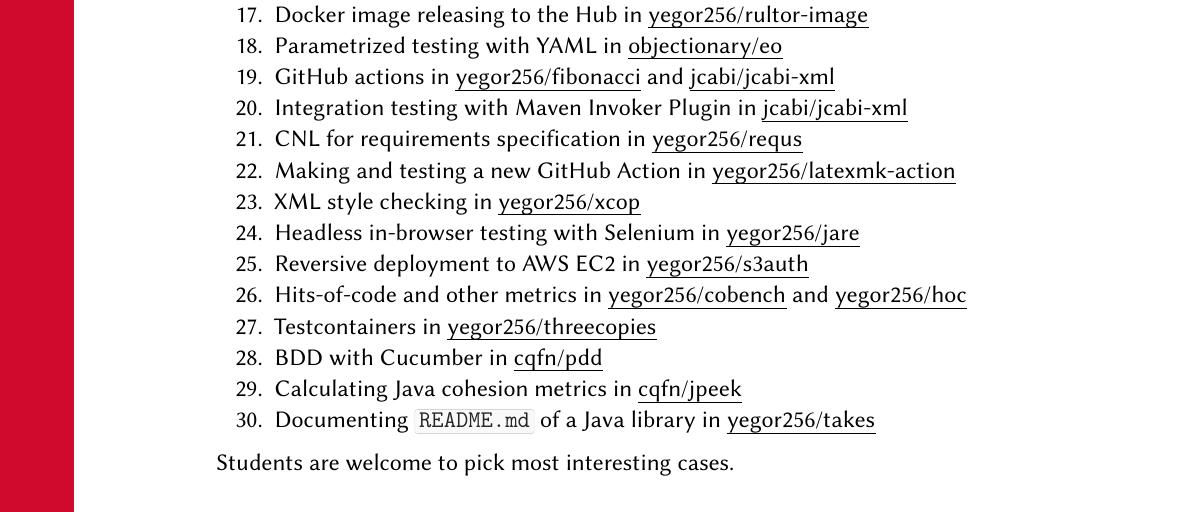
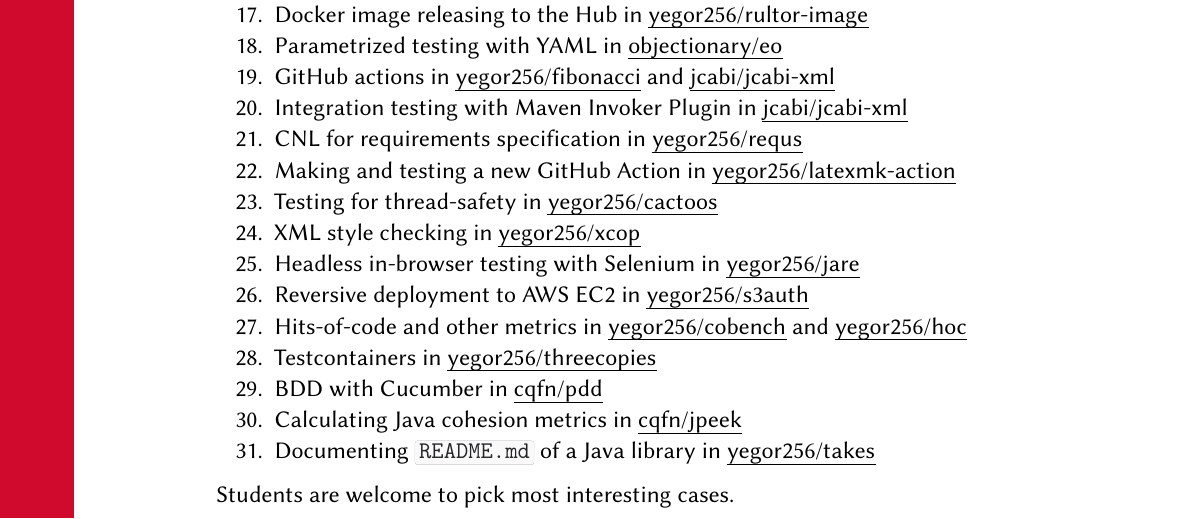
Before and after one commit to yegor256/eqsp, a LaTeX document (syllabus/syllabus.tex): part of page 3 of 6, cut so that both start at the same text. Compiled offline with pdfLaTeX.

Commit message:
thread safety

```diff
--- a/syllabus/syllabus.tex
+++ b/syllabus/syllabus.tex
@@ -212,6 +212,7 @@
   \item Integration testing with Maven Invoker Plugin in \github{jcabi/jcabi-xml}
   \item CNL for requirements specification in \github{yegor256/requs}
   \item Making and testing a new GitHub Action in \github{yegor256/latexmk-action}
+  \item Testing for thread-safety in \github{yegor256/cactoos}
   \item XML style checking in \github{yegor256/xcop}
   \item Headless in-browser testing with Selenium in \github{yegor256/jare}
   \item Reversive deployment to AWS EC2 in \github{yegor256/s3auth}
```
